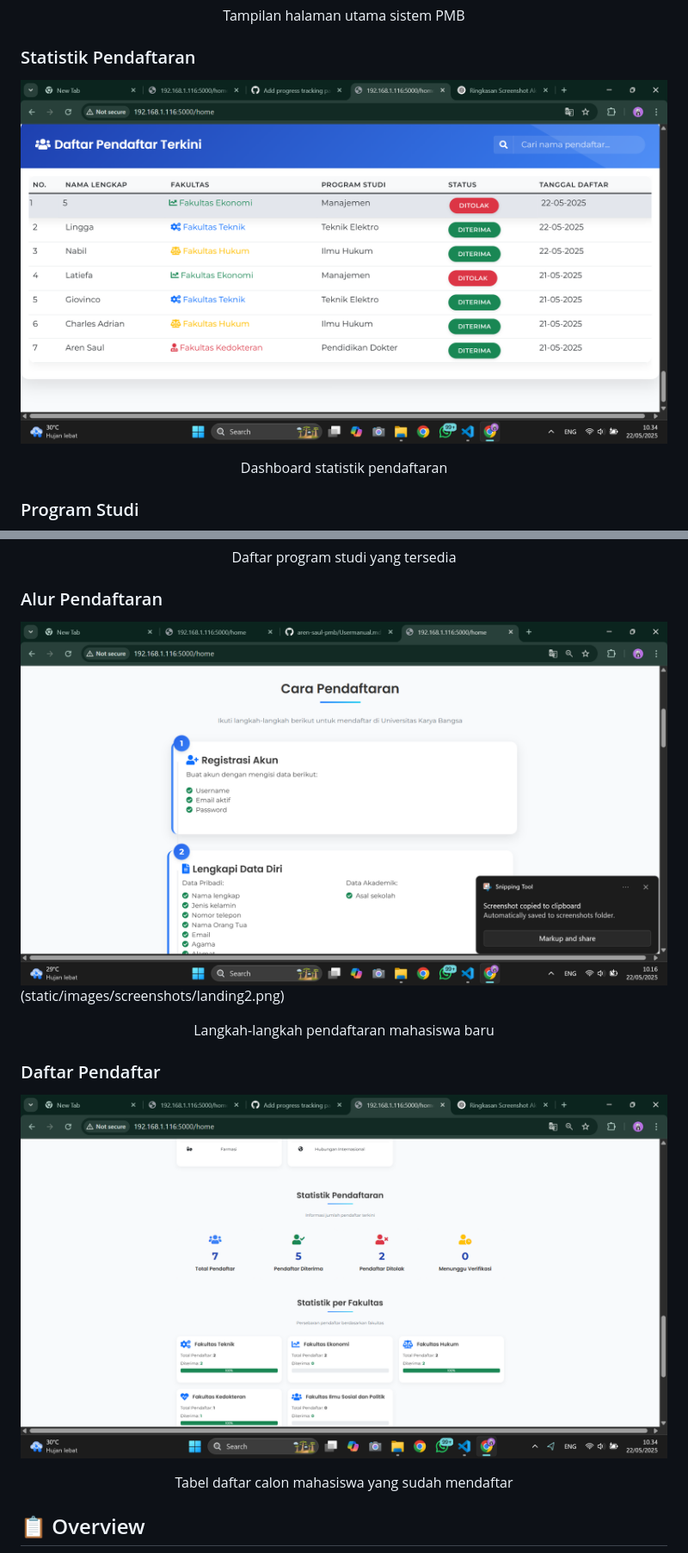
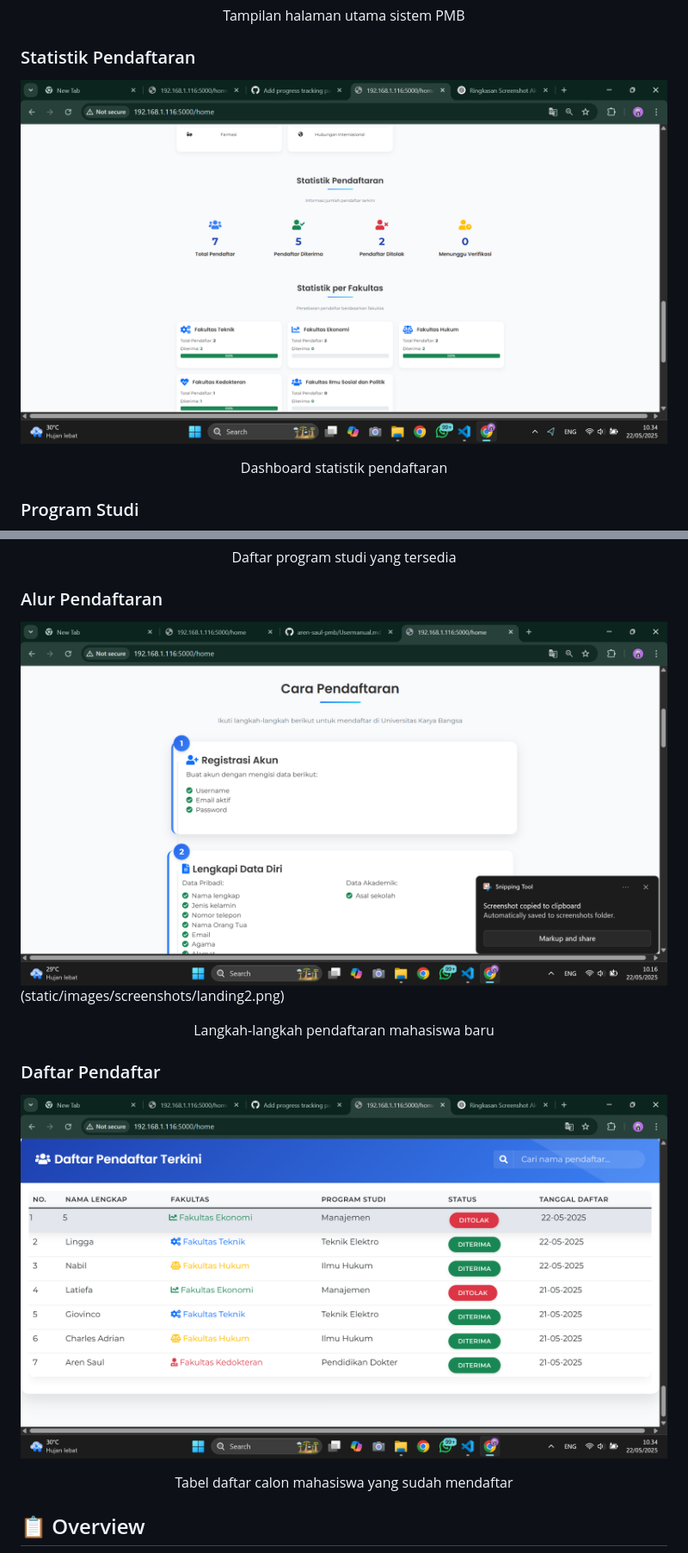
Before and after one commit to aren128/aren-saul-pmb, a Markdown page: README.md, 2 parts joined by grey strips. Shown at 86% size. Drawn GitHub-style.

Commit message:
Fix image references in README.md for accurate display

```diff
--- a/README.md
+++ b/README.md
@@ -10,7 +10,7 @@
 <p align="center">Tampilan halaman utama sistem PMB</p>
 
 ### Statistik Pendaftaran
-![Statistik](static/images/screenshots/landing7.png)
+![Statistik](static/images/screenshots/landing6.png)
 <p align="center">Dashboard statistik pendaftaran</p>
 
 ### Program Studi
@@ -18,12 +18,12 @@
 <p align="center">Daftar program studi yang tersedia</p>
 
 ### Alur Pendaftaran
-![Alur Pendaftaran](static/images/screenshots/landing1.png)
-(static/images/screenshots/landing2.png)
+![Alur Pendaftaran](static/images/screenshots/landing1.png)(static/images/screenshots/landing2.png)
+
 <p align="center">Langkah-langkah pendaftaran mahasiswa baru</p>
 
 ### Daftar Pendaftar
-![Daftar Pendaftar](static/images/screenshots/landing6.png)
+![Daftar Pendaftar](static/images/screenshots/landing7.png)
 
 <p align="center">Tabel daftar calon mahasiswa yang sudah mendaftar</p>
 
```
